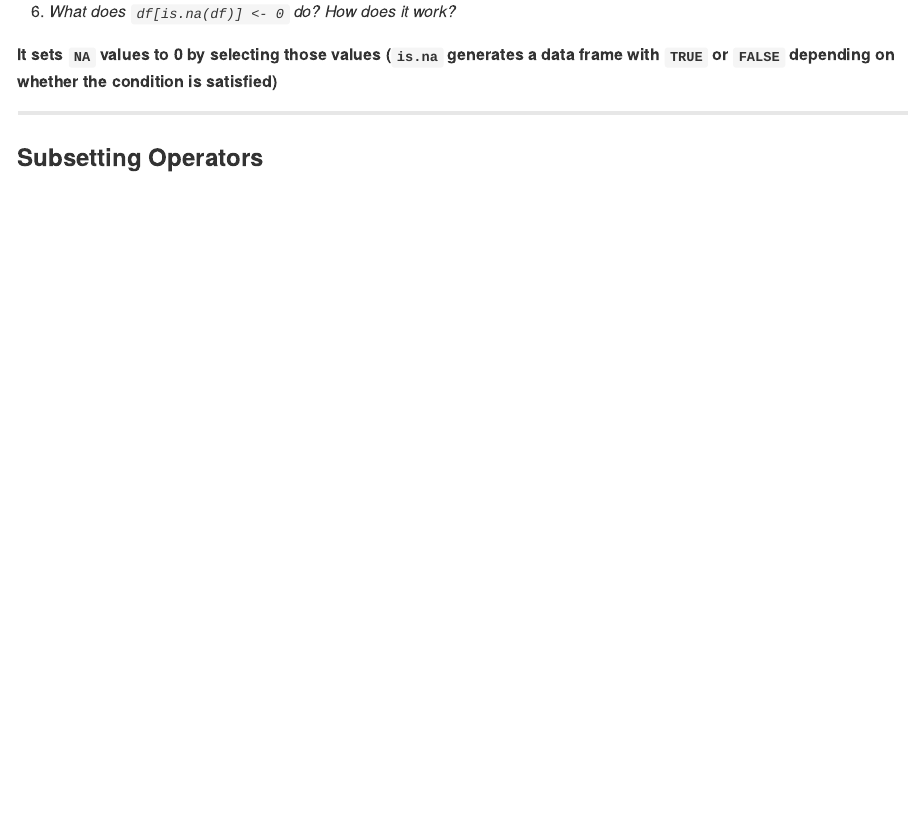
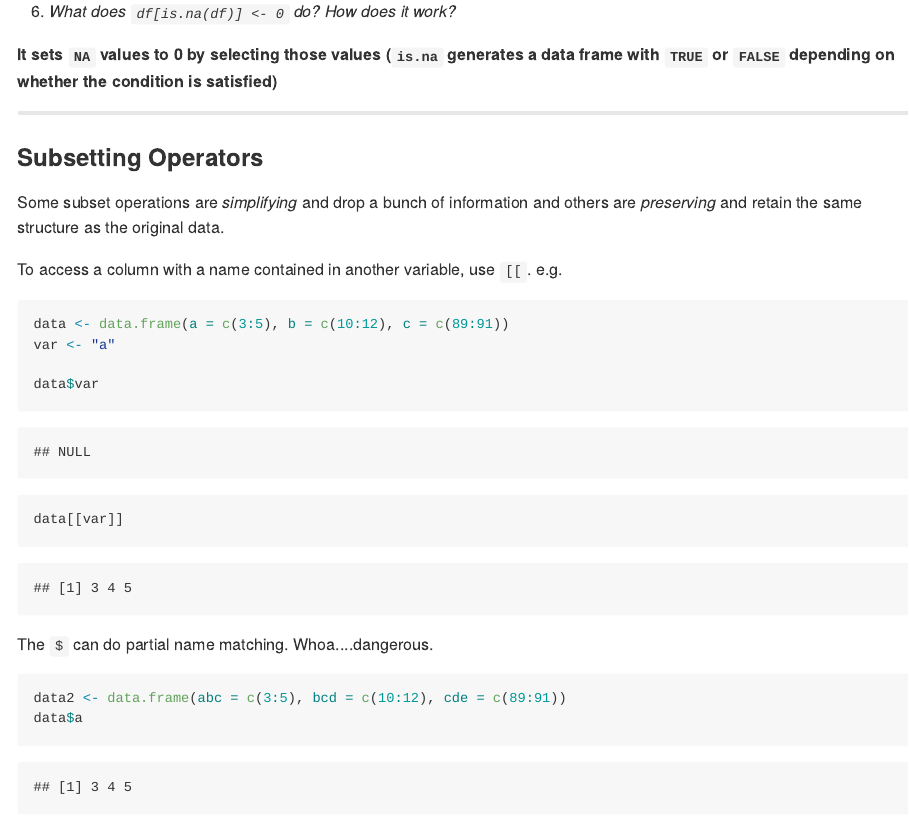
Before and after one commit to aammd/UBCadv-r, an R Markdown document (02_Subsetting/Subsetting-Alathea.Rmd): the page in a window 1100 px wide, from 3860 px down. The pictures show the output file 02_Subsetting/Subsetting-Alathea.md that the author committed with the source, drawn offline in the style of GitHub.

Commit message:
Subsetting operators: notes and exercises

````diff
--- a/02_Subsetting/Subsetting-Alathea.Rmd
+++ b/02_Subsetting/Subsetting-Alathea.Rmd
@@ -148,3 +148,21 @@ get_diag(x)
 ***
 
 ### Subsetting Operators
+
+Some subset operations are *simplifying* and drop a bunch of information and others are *preserving* and retain the same structure as the original data.
+
+To access a column with a name contained in another variable, use `[[`. e.g.
+
+```{r get_column_by_variable}
+data <- data.frame(a = c(3:5), b = c(10:12), c = c(89:91))
+var <- "a"
+
+data$var
+data[[var]]
+```
+
+The `$` can do partial name matching.  Whoa....dangerous.
+
+```{r partial_name_matching}
+data2 <- data.frame(abc = c(3:5), bcd = c(10:12), cde = c(89:91))
+data$a
````
Also changed, not shown: 02_Subsetting/Subsetting-Alathea.html, 02_Subsetting/Subsetting-Alathea.md, 02_Subsetting/Subsetting-Alathea.Rmd (19 more changed lines).
